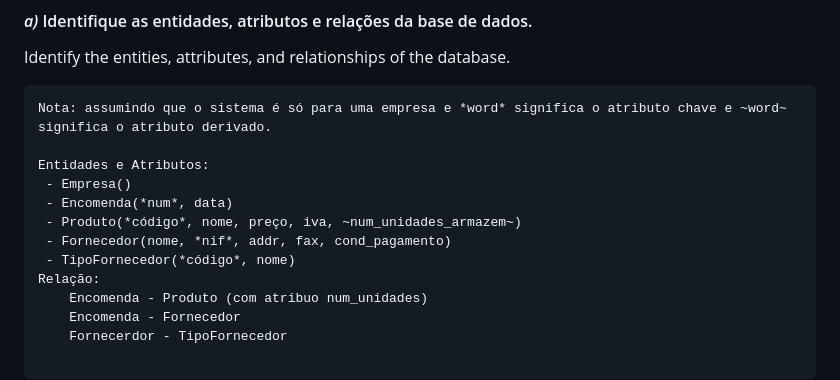
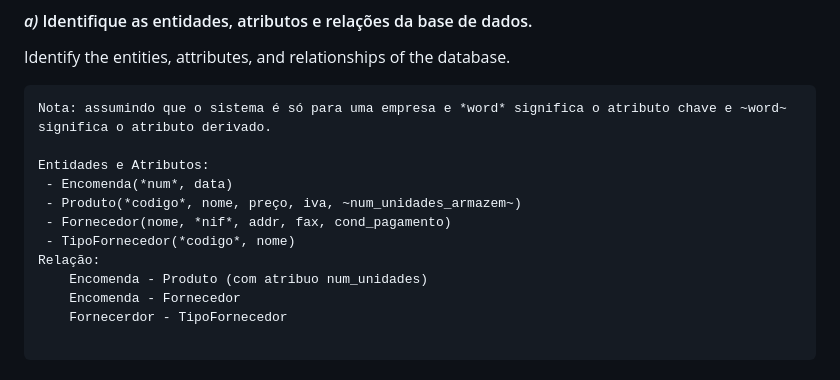
Before and after one commit to pedropintoo/BD, a Markdown page: Praticas/P2/aula2_submit.md, the part around the change. Drawn GitHub-style.

Commit message:
change submit

```diff
--- a/Praticas/P2/aula2_submit.md
+++ b/Praticas/P2/aula2_submit.md
@@ -20,11 +20,10 @@ Identify the entities, attributes, and relationships of the database.
 Nota: assumindo que o sistema é só para uma empresa e *word* significa o atributo chave e ~word~ significa o atributo derivado.
 
 Entidades e Atributos:
- - Empresa()
  - Encomenda(*num*, data)
- - Produto(*código*, nome, preço, iva, ~num_unidades_armazem~)
+ - Produto(*codigo*, nome, preço, iva, ~num_unidades_armazem~)
  - Fornecedor(nome, *nif*, addr, fax, cond_pagamento)
- - TipoFornecedor(*código*, nome)
+ - TipoFornecedor(*codigo*, nome)
 Relação:
     Encomenda - Produto (com atribuo num_unidades)
     Encomenda - Fornecedor
```
